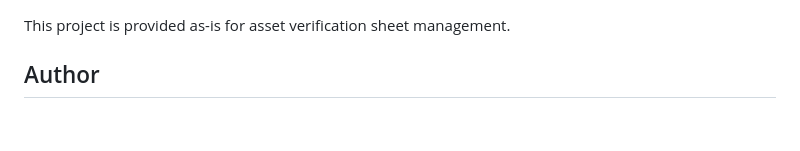
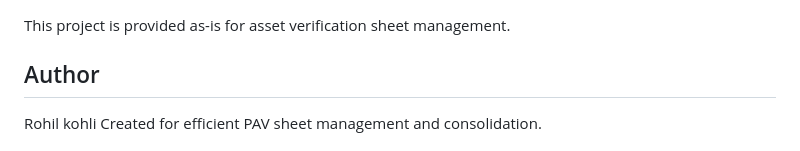
Before and after one commit to rohilkohli/PAV-sheet-merger, a Markdown page: README.md, the part around the change. Rendered like a GitHub page; blank space fills up the shorter version.

```diff
--- a/README.md
+++ b/README.md
@@ -237,5 +237,5 @@ Contributions are welcome! Feel free to:
 This project is provided as-is for asset verification sheet management.
 
 ## Author
-
+Rohil kohli
 Created for efficient PAV sheet management and consolidation.
```
